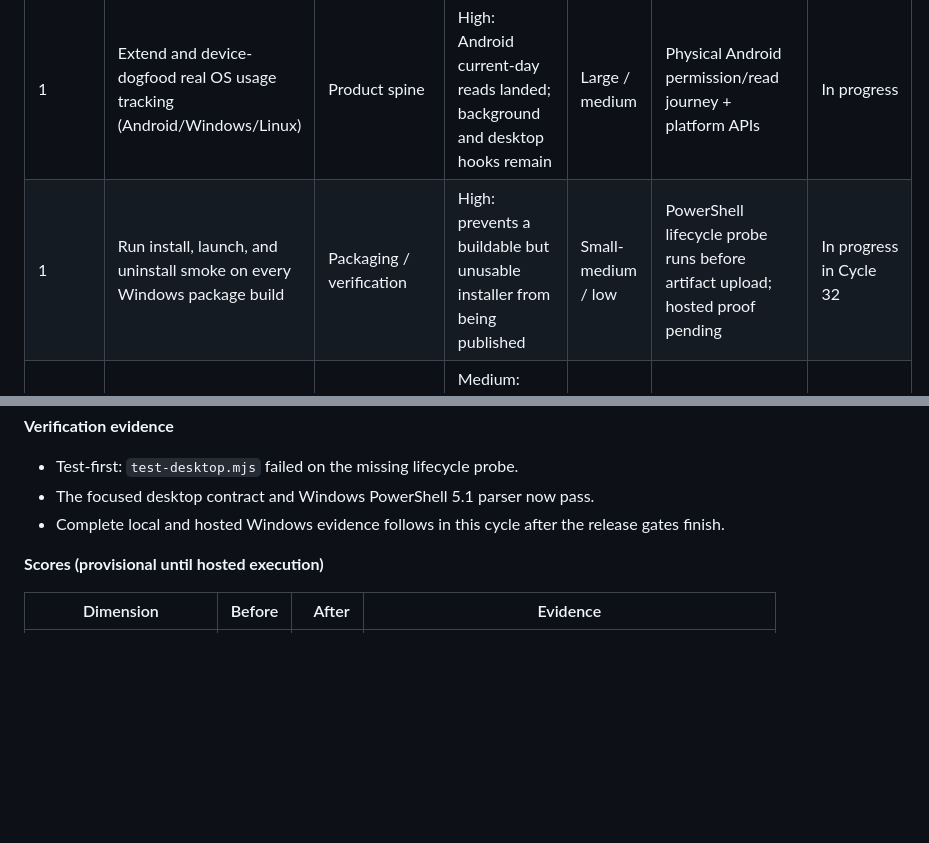
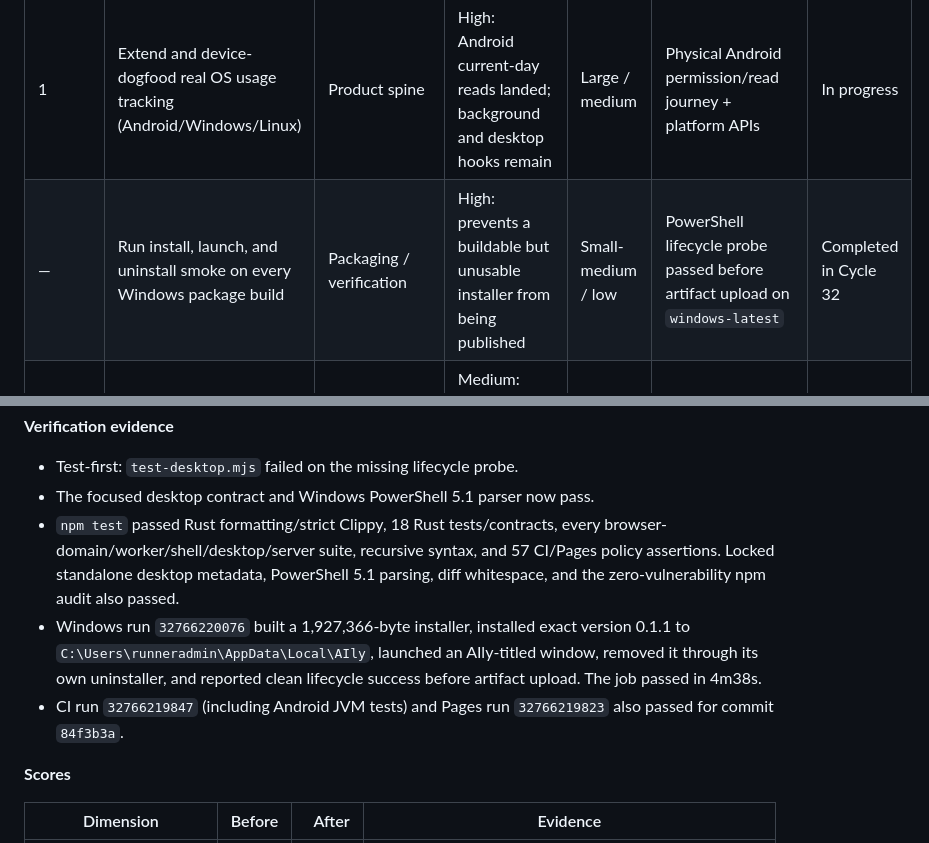
Before and after one commit to AlphaeusNg/AIly, a Markdown page: PROGRESS.md, 2 parts joined by grey strips. Rendered like a GitHub page; blank space fills up the shorter version.

Commit message:
Record hosted Windows lifecycle proof

```diff
--- a/PROGRESS.md
+++ b/PROGRESS.md
@@ -28,7 +28,7 @@ Last updated: 2026-08-25 (AIly Cycle 32)
 | Priority | Opportunity | Category | Impact | Effort / risk | Evidence / dependencies | Status |
 |---|---|---|---|---|---|---|
 | 1 | Extend and device-dogfood real OS usage tracking (Android/Windows/Linux) | Product spine | High: Android current-day reads landed; background and desktop hooks remain | Large / medium | Physical Android permission/read journey + platform APIs | In progress |
-| 1 | Run install, launch, and uninstall smoke on every Windows package build | Packaging / verification | High: prevents a buildable but unusable installer from being published | Small-medium / low | PowerShell lifecycle probe runs before artifact upload; hosted proof pending | In progress in Cycle 32 |
+| — | Run install, launch, and uninstall smoke on every Windows package build | Packaging / verification | High: prevents a buildable but unusable installer from being published | Small-medium / low | PowerShell lifecycle probe passed before artifact upload on `windows-latest` | Completed in Cycle 32 |
 | — | Make every Windows install CTA download the released package directly | Packaging / UX | Medium: package existed, but install CTAs added a release-page detour | Small / low | Stable latest-asset URL resolves to verified `AIly-setup.exe` | Completed in Cycle 31 |
 | — | Companion loop + honest Windows package story | Ally UX / packaging | High: return was a toast; accept-all hid drops; Windows still read as “open a site” | Medium / low | Return-nudge modal, accept-all preview, Today metric check-in, tested Tauri NSIS release | Completed in Cycles 29–30 |
 | — | Today one-thing + capacity in clock hours | Ally UX | High: next action and planned time were still a list and raw minutes | Small / low | Existing ranking + formatClockHours | Completed in Cycle 28 |
@@ -91,10 +91,19 @@ the highest-leverage follow-up to the user-requested install verification.
 
 - Test-first: `test-desktop.mjs` failed on the missing lifecycle probe.
 - The focused desktop contract and Windows PowerShell 5.1 parser now pass.
-- Complete local and hosted Windows evidence follows in this cycle after the
-  release gates finish.
+- `npm test` passed Rust formatting/strict Clippy, 18 Rust tests/contracts,
+  every browser-domain/worker/shell/desktop/server suite, recursive syntax,
+  and 57 CI/Pages policy assertions. Locked standalone desktop metadata,
+  PowerShell 5.1 parsing, diff whitespace, and the zero-vulnerability npm audit
+  also passed.
+- Windows run `32766220076` built a 1,927,366-byte installer, installed exact
+  version 0.1.1 to `C:\Users\runneradmin\AppData\Local\AIly`, launched an
+  AIly-titled window, removed it through its own uninstaller, and reported
+  clean lifecycle success before artifact upload. The job passed in 4m38s.
+- CI run `32766219847` (including Android JVM tests) and Pages run
+  `32766219823` also passed for commit `84f3b3a`.
 
-**Scores (provisional until hosted execution)**
+**Scores**
 
 | Dimension | Before | After | Evidence |
 |---|---:|---:|---|
```
